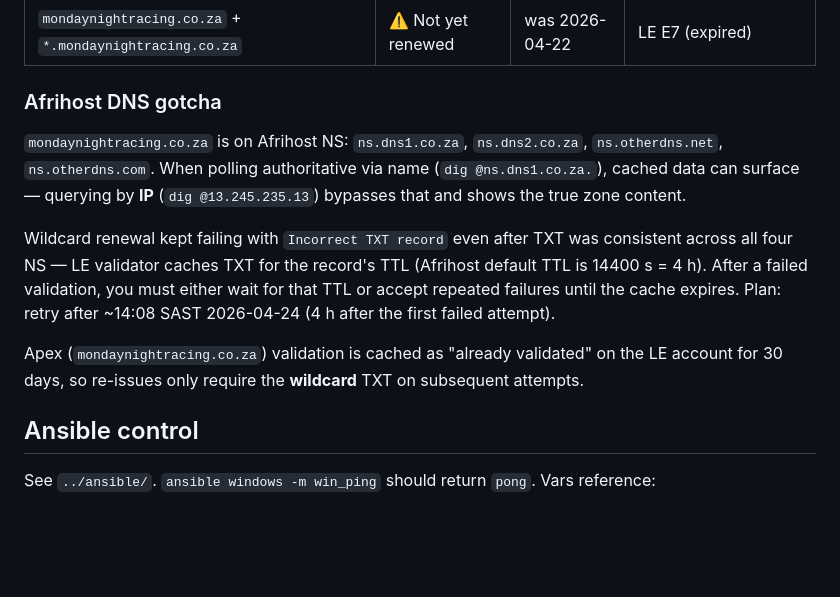
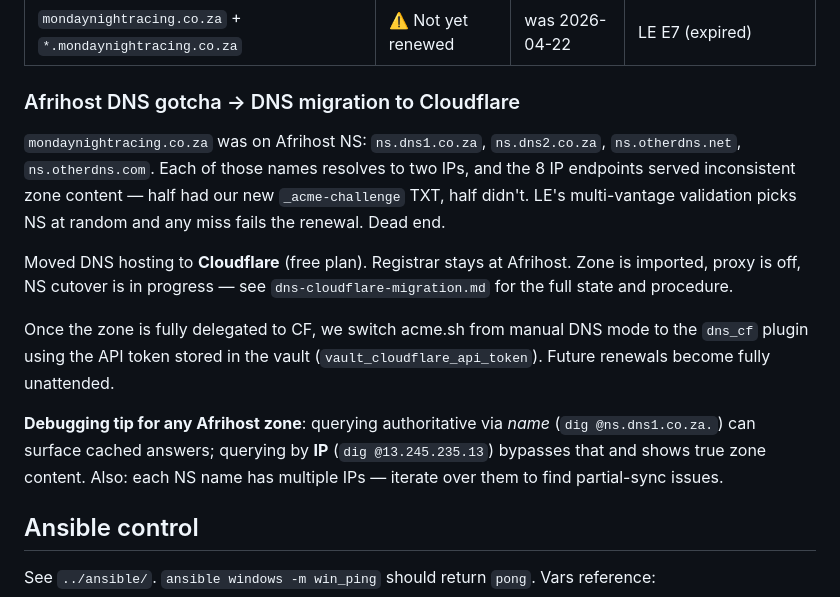
Before and after one commit to Raboebie/mnr, a Markdown page: docs/mnr-server.md, the part around the change. Drawn GitHub-style; blank space fills up the shorter version.

```diff
--- a/docs/mnr-server.md
+++ b/docs/mnr-server.md
@@ -95,13 +95,15 @@ Results:
 | `timing.mondaynightracing.co.za` | ✅ Deployed | 2026-07-23 | LE E8 |
 | `mondaynightracing.co.za` + `*.mondaynightracing.co.za` | ⚠️ Not yet renewed | was 2026-04-22 | LE E7 (expired) |
 
-### Afrihost DNS gotcha
+### Afrihost DNS gotcha → DNS migration to Cloudflare
 
-`mondaynightracing.co.za` is on Afrihost NS: `ns.dns1.co.za`, `ns.dns2.co.za`, `ns.otherdns.net`, `ns.otherdns.com`. When polling authoritative via name (`dig @ns.dns1.co.za.`), cached data can surface — querying by **IP** (`dig @13.245.235.13`) bypasses that and shows the true zone content.
+`mondaynightracing.co.za` was on Afrihost NS: `ns.dns1.co.za`, `ns.dns2.co.za`, `ns.otherdns.net`, `ns.otherdns.com`. Each of those names resolves to two IPs, and the 8 IP endpoints served inconsistent zone content — half had our new `_acme-challenge` TXT, half didn't. LE's multi-vantage validation picks NS at random and any miss fails the renewal. Dead end.
 
-Wildcard renewal kept failing with `Incorrect TXT record` even after TXT was consistent across all four NS — LE validator caches TXT for the record's TTL (Afrihost default TTL is 14400 s = 4 h). After a failed validation, you must either wait for that TTL or accept repeated failures until the cache expires. Plan: retry after ~14:08 SAST 2026-04-24 (4 h after the first failed attempt).
+Moved DNS hosting to **Cloudflare** (free plan). Registrar stays at Afrihost. Zone is imported, proxy is off, NS cutover is in progress — see `dns-cloudflare-migration.md` for the full state and procedure.
 
-Apex (`mondaynightracing.co.za`) validation is cached as "already validated" on the LE account for 30 days, so re-issues only require the **wildcard** TXT on subsequent attempts.
+Once the zone is fully delegated to CF, we switch acme.sh from manual DNS mode to the `dns_cf` plugin using the API token stored in the vault (`vault_cloudflare_api_token`). Future renewals become fully unattended.
+
+**Debugging tip for any Afrihost zone**: querying authoritative via *name* (`dig @ns.dns1.co.za.`) can surface cached answers; querying by **IP** (`dig @13.245.235.13`) bypasses that and shows true zone content. Also: each NS name has multiple IPs — iterate over them to find partial-sync issues.
 
 ## Ansible control
 
```
Also changed, not shown: CLAUDE.md (+16 -7 lines), docs/dns-cloudflare-migration.md (added, +78 -0 lines).
